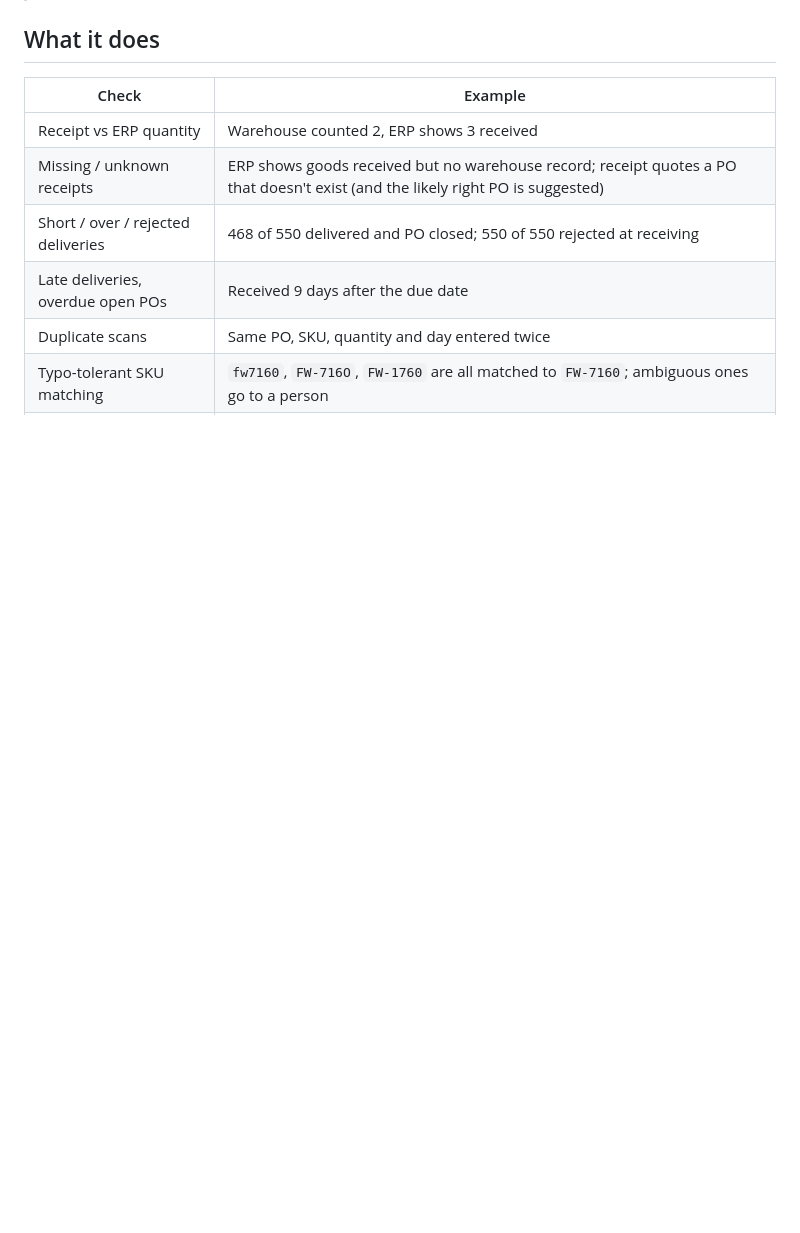
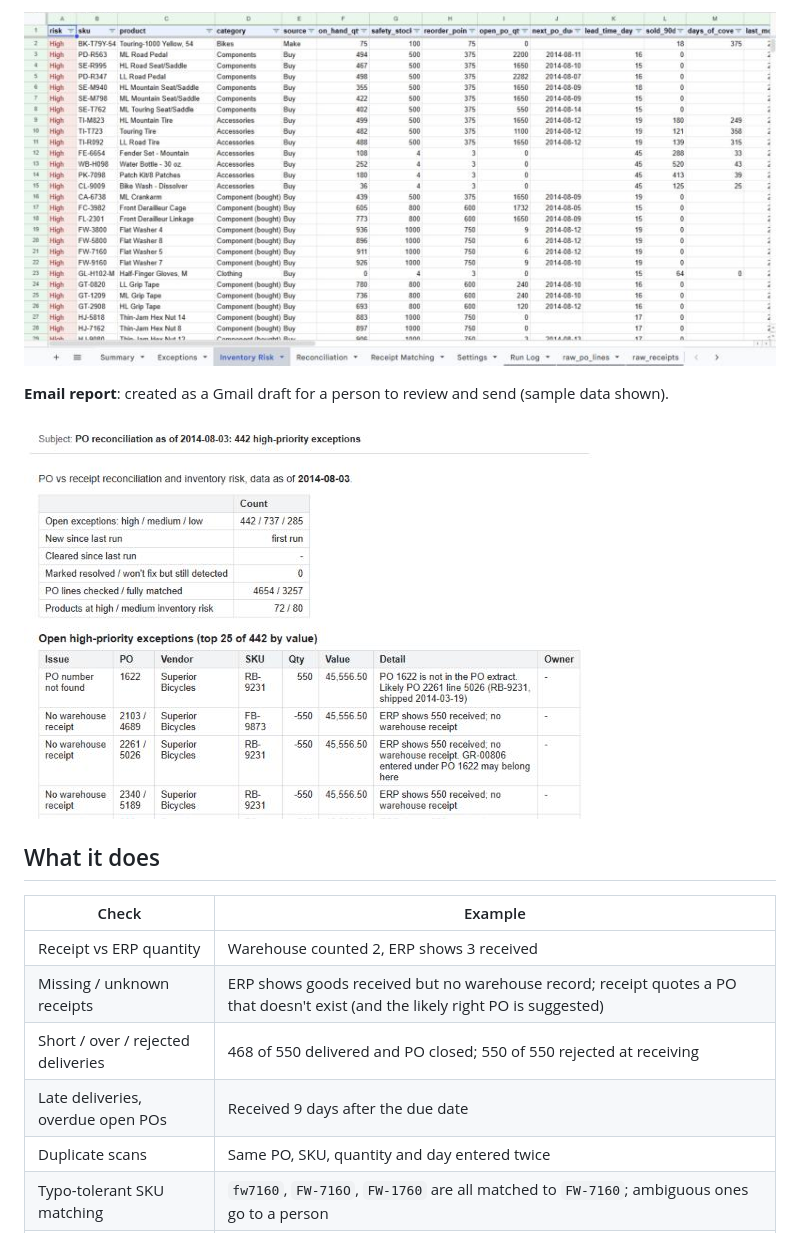
Before and after one commit to Accep7/po-receipt-reconciliation, a Markdown page: README.md, the part around one of its changes. Rendered like a GitHub page; pictures changed too: docs/images/email-report.png (added), docs/images/inventory-risk.png (added); blank space fills up the shorter version.

```diff
--- a/README.md
+++ b/README.md
@@ -9,3 +23,8 @@ keeps a shared work queue of the issues, and drafts a daily email report.
+![Inventory Risk tab](docs/images/inventory-risk.png)
+
+**Email report**: created as a Gmail draft for a person to review and send (sample data shown).
+
+![Report email draft](docs/images/email-report.png)
 
 ## What it does
 
```
Also changed, not shown: other parts of README.md (+23 -0 lines), docs/images/exceptions.png (added), docs/images/summary.png (added), 2 other files.
